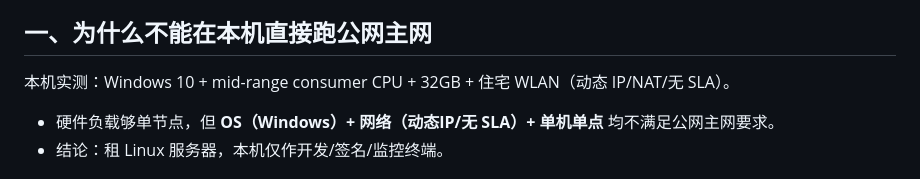
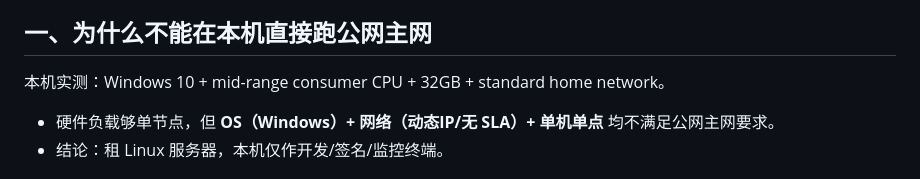
Before and after one commit to keliang4344-star/mcchain, a Markdown page: docs/MAINNET_SERVER_GUIDE.md, the part around the change. GitHub-like rendering.

```diff
--- a/docs/MAINNET_SERVER_GUIDE.md
+++ b/docs/MAINNET_SERVER_GUIDE.md
@@ -3,7 +3,7 @@
 > 说明：服务器需**付费购买/租赁**且涉及你的云账号与 SSH，我无法代购。本指南给出精确到机型的清单与一键部署脚本，你付费后点几下即可拉起真实主网。
 
 ## 一、为什么不能在本机直接跑公网主网
-本机实测：Windows 10 + mid-range consumer CPU + 32GB + 住宅 WLAN（动态 IP/NAT/无 SLA）。
+本机实测：Windows 10 + mid-range consumer CPU + 32GB + standard home network。
 - 硬件负载够单节点，但 **OS（Windows）+ 网络（动态IP/无 SLA）+ 单机单点** 均不满足公网主网要求。
 - 结论：租 Linux 服务器，本机仅作开发/签名/监控终端。
 
```
Also changed, not shown: DEVELOPMENT.md (+1 -1 lines), cosmos/README.md (+2 -3 lines).
